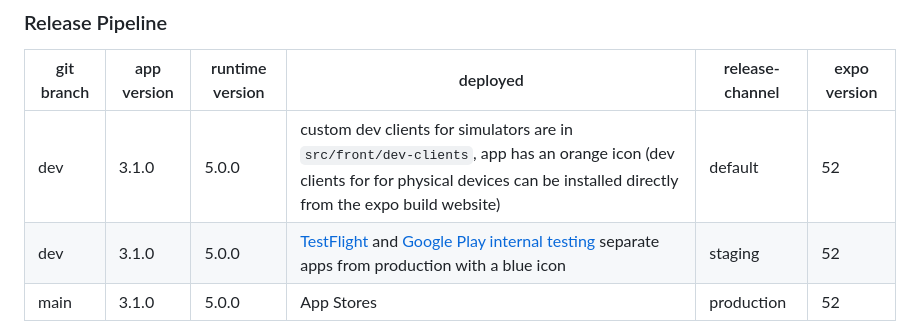
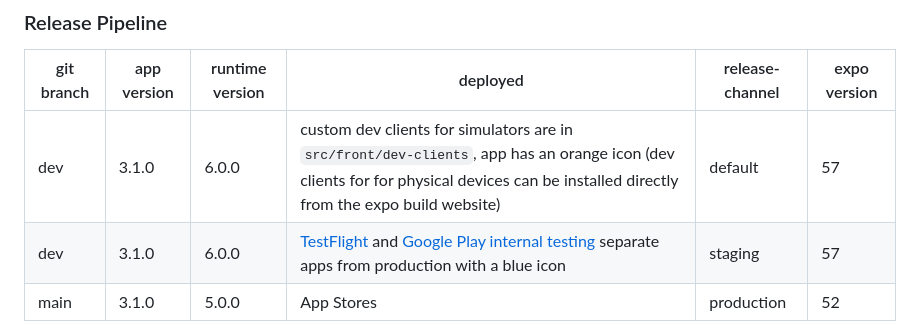
Before and after one commit to agrc/roadkill-mobile, a Markdown page: README.md, the part around the change. Drawn GitHub-style.

Commit message:
docs: update dev release pipeline to runtime 6.0.0 and expo 57
Co-Authored-By: Claude Opus 5.5 <noreply@anthropic.com>

```diff
--- a/README.md
+++ b/README.md
@@ -27,8 +27,8 @@ Press "j" in console after starting expo project. See [Expo Debugging & Profilin
 
 | git branch | app version | runtime version | deployed                                                                                                                                                                                                                                                                         | release-channel | expo version |
 |------------|-------------|-----------------|----------------------------------------------------------------------------------------------------------------------------------------------------------------------------------------------------------------------------------------------------------------------------------|-----------------|--------------|
-| dev        | 3.1.0      | 5.0.0           | custom dev clients for simulators are in `src/front/dev-clients`, app has an orange icon (dev clients for for physical devices can be installed directly from the expo build website)                                                                                            | default         | 52           |
-| dev        | 3.1.0      | 5.0.0           | [TestFlight](https://appstoreconnect.apple.com/apps/1613421729/testflight) and [Google Play internal testing](https://play.google.com/console/u/1/developers/6377537875100906890/app/4974417822540767109/tracks/internal-testing) separate apps from production with a blue icon | staging         | 52           |
+| dev        | 3.1.0      | 6.0.0           | custom dev clients for simulators are in `src/front/dev-clients`, app has an orange icon (dev clients for for physical devices can be installed directly from the expo build website)                                                                                            | default         | 57           |
+| dev        | 3.1.0      | 6.0.0           | [TestFlight](https://appstoreconnect.apple.com/apps/1613421729/testflight) and [Google Play internal testing](https://play.google.com/console/u/1/developers/6377537875100906890/app/4974417822540767109/tracks/internal-testing) separate apps from production with a blue icon | staging         | 57           |
 | main       | 3.1.0       | 5.0.0           | App Stores                                                                                                                                                                                                                                                                       | production      | 52           |
 
 These three environments are three separate bundle IDs (see `src/front/app.config.js`) and can all be installed on the same device simultaneously.
```
